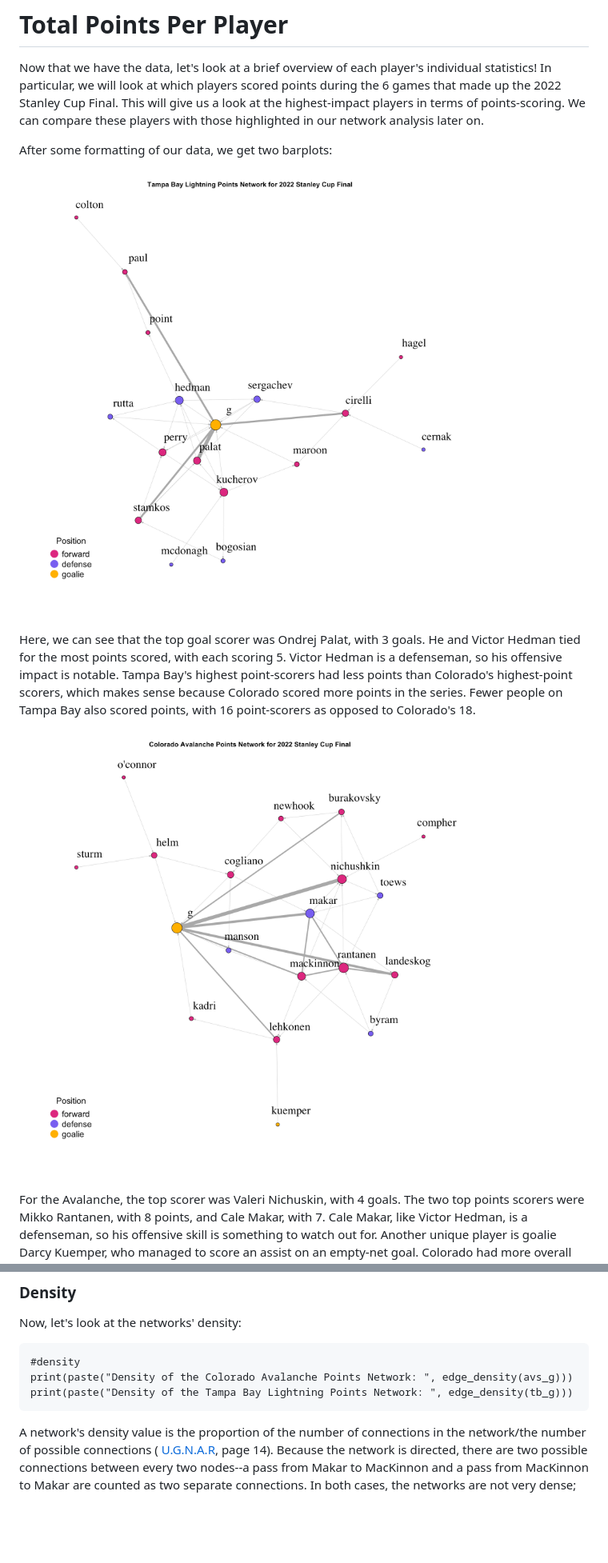
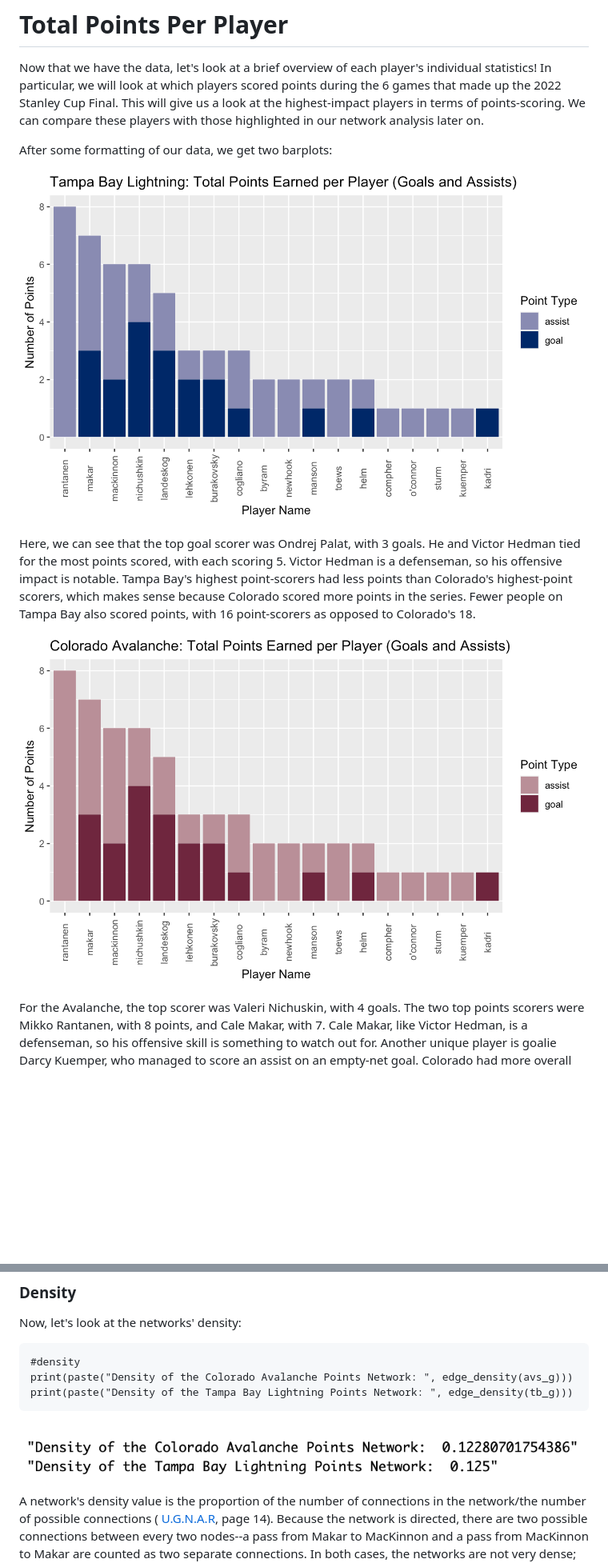
Before and after one commit to annacoolest/hockey-network-analysis, a Markdown page: README.md, 2 parts joined by grey strips. Shown at 80% size. GitHub-like rendering; blank space fills up the shorter version.

````diff
--- a/README.md
+++ b/README.md
@@ -44,11 +44,11 @@ Now that we have the data, let's look at a brief overview of each player's indiv
 
 After some formatting of our data, we get two barplots:
 
-![Barplot of Tampa Bay Lightning players's points scored, sorted by goals and assists.](tb_points.png)
+![Barplot of Tampa Bay Lightning players's points scored, sorted by goals and assists.](tb_barplot.png)
 
 Here, we can see that the top goal scorer was Ondrej Palat, with 3 goals. He and Victor Hedman tied for the most points scored, with each scoring 5. Victor Hedman is a defenseman, so his offensive impact is notable. Tampa Bay's highest point-scorers had less points than Colorado's highest-point scorers, which makes sense because Colorado scored more points in the series. Fewer people on Tampa Bay also scored points, with 16 point-scorers as opposed to Colorado's 18.
 
-![Barplot of Colorado Avalanche players's points scored, sorted by goals and assists.](avs_points.png)
+![Barplot of Colorado Avalanche players's points scored, sorted by goals and assists.](avs_barplot.png)
 
 For the Avalanche, the top scorer was Valeri Nichuskin, with 4 goals. The two top points scorers were Mikko Rantanen, with 8 points, and Cale Makar, with 7. Cale Makar, like Victor Hedman, is a defenseman, so his offensive skill is something to watch out for. Another unique player is goalie Darcy Kuemper, who managed to score an assist on an empty-net goal. Colorado had more overall point-scorers, with 18 as opposed to Tampa Bay's 16, and its' leading point-scorers scored more points overall (8 for Colorado and 5 for Tampa Bay).
 
@@ -133,6 +134,7 @@ Now, let's look at the networks' density:
 print(paste("Density of the Colorado Avalanche Points Network: ", edge_density(avs_g)))
 print(paste("Density of the Tampa Bay Lightning Points Network: ", edge_density(tb_g)))
 ```
+![The density in each network (specified below).](density.png)
 
 A network's density value is the proportion of the number of connections in the network/the number of possible connections ( [U.G.N.A.R](https://link.springer.com/book/10.1007/978-3-319-23883-8), page 14). Because the network is directed, there are two possible connections between every two nodes--a pass from Makar to MacKinnon and a pass from MacKinnon to Makar are counted as two separate connections. In both cases, the networks are not very dense; Colorado has a density score of 0.123 and Tampa Bay has a score of 0.125. This is probably a sign that the number of goals scored compared to the number of players involved is relatively small--if we were looking at goals and assists over an entire season, the density would be significantly higher. This low density is consistent with a study by [Clemente et al., (2015)](https://www.researchgate.net/profile/Filipe-Clemente/publication/282443736_How_team_sports_behave_as_a_team_General_network_metrics_applied_to_sports_analysis/links/561056ef08ae48337519f1cf/How-team-sports-behave-as-a-team-General-network-metrics-applied-to-sports-analysis.pdf) which showed that of all sports passing networks, ice hockey had the lowest density scores. It was hypothesized that this is due to the goaltender not participating in passing plays.
 
````
Also changed, not shown: other parts of README.md (+9 -5 lines).
